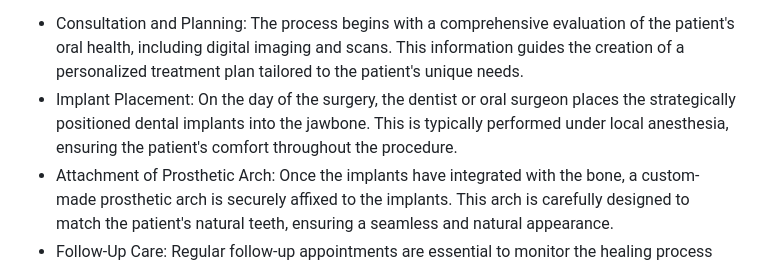
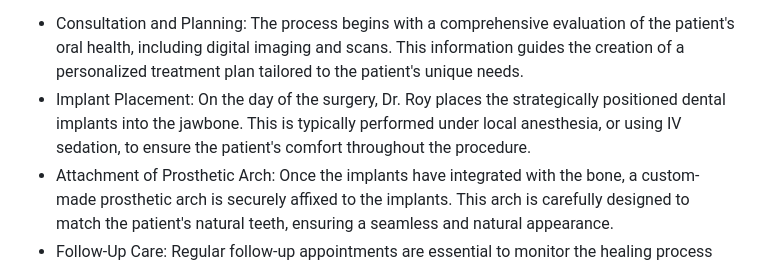
Before and after one commit to perioden/perioden.io, a Markdown page: periodontist/all-on-4-dental-implants/index.md, the part around the change printed below. Rendered like a GitHub page.

Commit message:
fix issues and improve

```diff
--- a/periodontist/all-on-4-dental-implants/index.md
+++ b/periodontist/all-on-4-dental-implants/index.md
@@ -25,7 +27,7 @@ title: All-on-4 Dental Implants
 <p>The journey to a transformed smile through All-on-4 dental implants involves several stages:</p>
 <ul class="bullets">
 <li>Consultation and Planning: The process begins with a comprehensive evaluation of the patient's oral health, including digital imaging and scans. This information guides the creation of a personalized treatment plan tailored to the patient's unique needs.</li>
-<li>Implant Placement: On the day of the surgery, the dentist or oral surgeon places the strategically positioned dental implants into the jawbone. This is typically performed under local anesthesia, ensuring the patient's comfort throughout the procedure.</li>
+<li>Implant Placement: On the day of the surgery, Dr. Roy places the strategically positioned dental implants into the jawbone. This is typically performed under local anesthesia, or using IV sedation, to ensure the patient's comfort throughout the procedure.</li>
 <li>Attachment of Prosthetic Arch: Once the implants have integrated with the bone, a custom-made prosthetic arch is securely affixed to the implants. This arch is carefully designed to match the patient's natural teeth, ensuring a seamless and natural appearance.</li>
 <li>Follow-Up Care: Regular follow-up appointments are essential to monitor the healing process and make any necessary adjustments. Patients will receive guidance on proper oral hygiene practices and care to ensure the longevity of their All-on-4 implants.</li>
 </ul>
```
Also changed, not shown: other parts of periodontist/all-on-4-dental-implants/index.md (+2 -0 lines).
